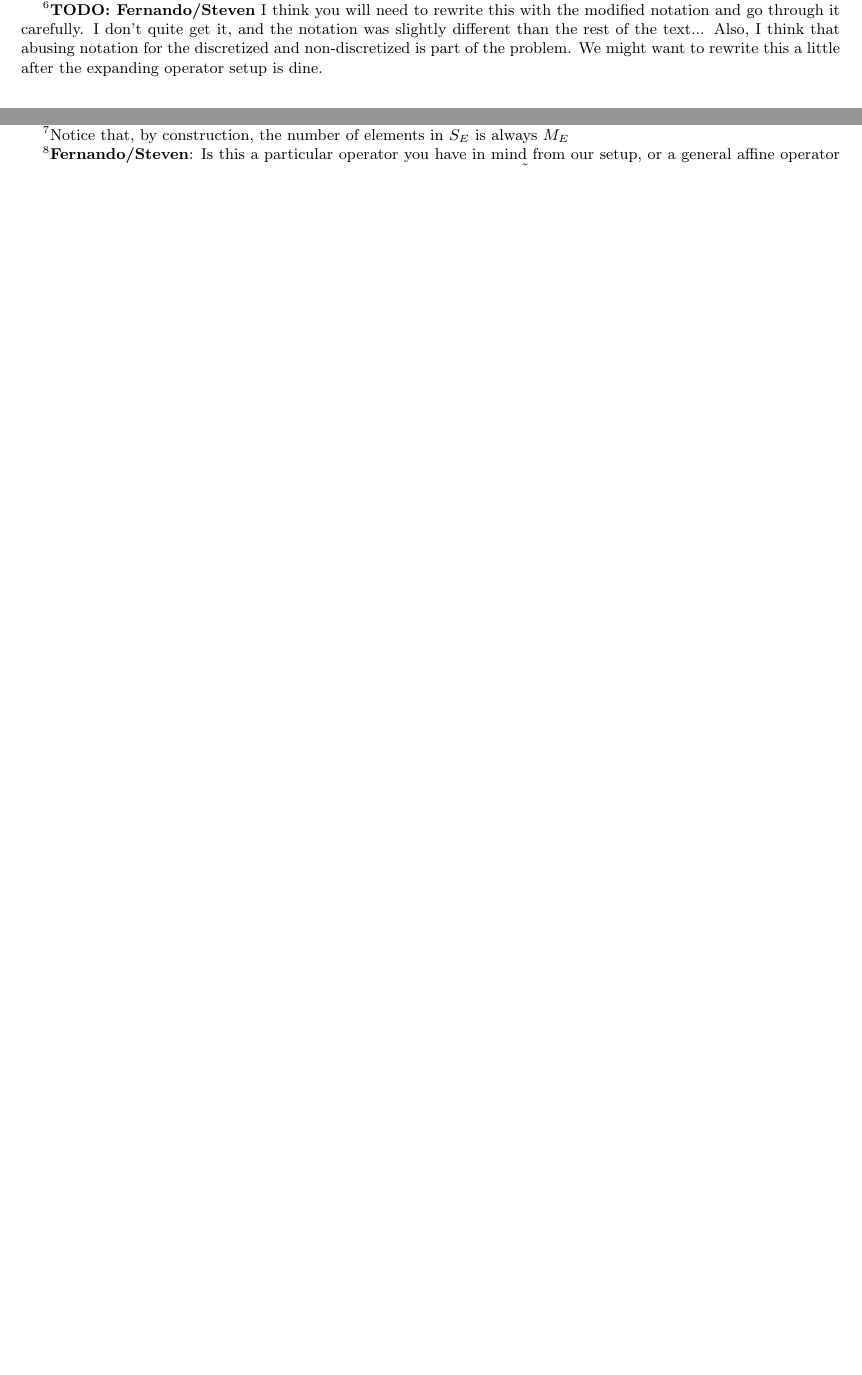
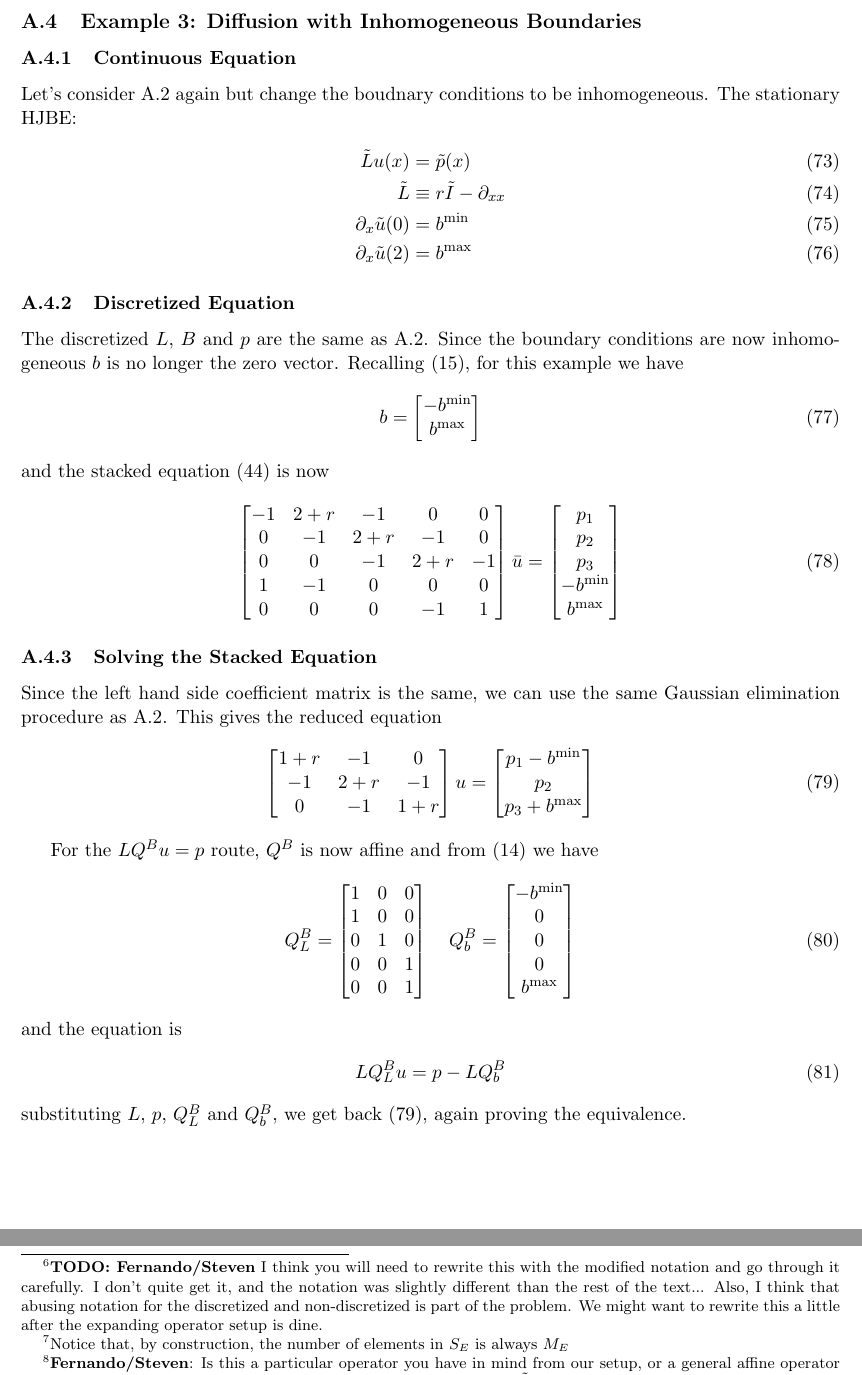
Before and after one commit to SciML/PDERoadmap, a LaTeX document (linear_operators_overview.tex): two parts of pages 12 and 13 of 13 before the commit and two parts of pages 13 and 14 of 15 after it, joined at a grey line, cut at the place of the change, the shorter picture padded with empty space. Compiled offline with pdfLaTeX.

Commit message:
Add inhomogeneous bc example to appendix A

```diff
--- a/linear_operators_overview.tex
+++ b/linear_operators_overview.tex
@@ -735,6 +735,64 @@ Extract the interior of the matrix to get
 
 The $Q^B$ in this example is the same as \cref{eq:Q-example}. It is easy to check that the interior equation $LQ^Bu = p$ also gives \cref{eq:reduced-example-2}, again confirming that the extended equation gives the same resuls.
 
+\subsection{Example 3: Diffusion with Inhomogeneous Boundaries}\label{sec:appendixA-example3}
+\subsubsection{Continuous Equation}
+Let's consider \ref{sec:appendixA-example1} again but change the boudnary conditions to be inhomogeneous. The stationary HJBE:
+\begin{align}
+	\tilde{L}u(x) &= \tilde{p}(x)\\
+	\tilde{L} &\equiv r\tilde{I} - \D[xx] \\
+	\D[x]\tilde{u}(0) &= b^{\min}\\
+	\D[x]\tilde{u}(2) &= b^{\max}
+\end{align}
+
+\subsubsection{Discretized Equation}
+The discretized $L$, $B$ and $p$ are the same as \ref{sec:appendixA-example1}. Since the boundary conditions are now inhomogeneous $b$ is no longer the zero vector. Recalling \cref{eq:B-RR}, for this example we have
+\begin{align}
+	b &= \begin{bmatrix}-b^{\min}\\b^{\max}\end{bmatrix}
+\end{align}
+and the stacked equation \cref{eq:extended-stack} is now
+\begin{align}
+	\begin{bmatrix}
+		-1 & 2 + r & -1 & 0 & 0\\
+		0 & -1 & 2+r & -1 & 0\\
+		0 & 0 & -1 & 2+r & -1\\
+		1 & -1 & 0 & 0 & 0\\
+		0 & 0 & 0 & -1 & 1
+	\end{bmatrix} \bar{u} &= \begin{bmatrix} p_1 \\ p_2 \\ p_3 \\ -b^{\min} \\ b^{\max}\end{bmatrix}
+\end{align}
+
+\subsubsection{Solving the Stacked Equation}
+Since the left hand side coefficient matrix is the same, we can use the same Gaussian elimination procedure as \ref{sec:appendixA-example1}. This gives the reduced equation
+\begin{align}
+	\begin{bmatrix}
+		1+r & -1 & 0\\
+		-1 & 2+r & -1\\
+		0 & -1 & 1+r
+	\end{bmatrix}u
+	&= \begin{bmatrix}
+		p_1 - b^{\min}\\ p_2 \\ p_3 + b^{\max}
+	\end{bmatrix}\label{eq:reduced-example-3}
+\end{align}
+
+For the $LQ^Bu = p$ route, $Q^B$ is now affine and from \cref{eq:Q-A2} we have
+\begin{align}
+	Q^B_L = \begin{bmatrix}
+		1 & 0 & 0 \\
+		1 & 0 & 0 \\
+		0 & 1 & 0 \\
+		0 & 0 & 1 \\
+		0 & 0 & 1
+	\end{bmatrix}\quad
+	Q^B_b = \begin{bmatrix}
+		-b^{\min}\\0\\0\\0\\b^{\max}
+	\end{bmatrix}
+\end{align}
+and the equation is
+\begin{align}
+	LQ^B_Lu &= p - LQ^B_b
+\end{align}
+substituting $L$, $p$, $Q^B_L$ and $Q^B_b$, we get back \cref{eq:reduced-example-3}, again proving the equivalence.
+
 \section{Affine Relations and Intuition}
 The following provides intuition on the relationships above:\footnote{\textbf{TODO: Fernando/Steven} I think you will need to rewrite this with the modified notation and go through it carefully.  I don't quite get it, and the notation was slightly different than the rest of the text...  Also, I think that abusing notation for the discretized and non-discretized is part of the problem.  We might want to rewrite this a little after the expanding operator setup is dine.}
 \begin{itemize}
```
